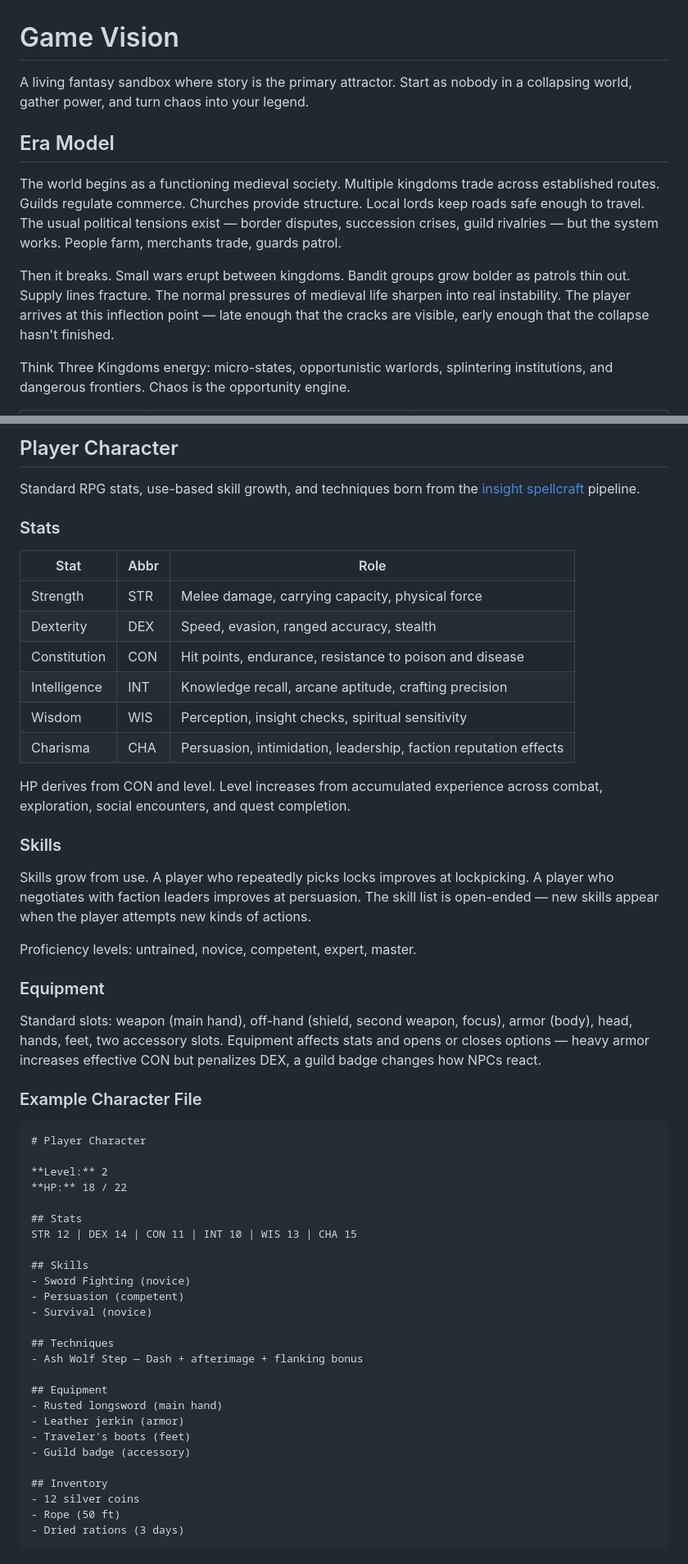
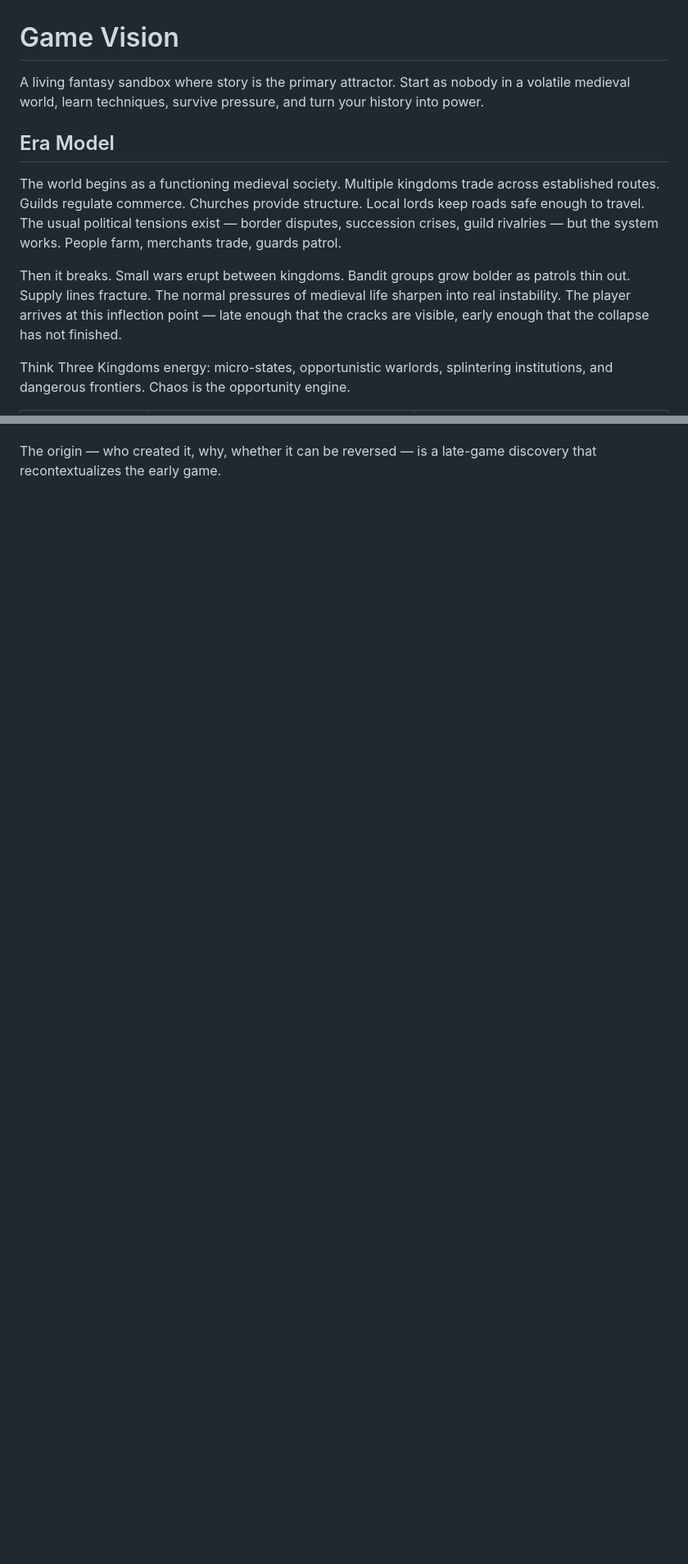
Before and after one commit to haowjy/living-rpg-public, a Markdown page: docs/pages/game-vision.md, 2 parts joined by grey strips. Shown at 82% size. Drawn GitHub-style; blank space fills up the shorter version.

````diff
--- a/docs/pages/game-vision.md
+++ b/docs/pages/game-vision.md
@@ -1,12 +1,12 @@
 # Game Vision
 
-A living fantasy sandbox where story is the primary attractor. Start as nobody in a collapsing world, gather power, and turn chaos into your legend.
+A living fantasy sandbox where story is the primary attractor. Start as nobody in a volatile medieval world, learn techniques, survive pressure, and turn your history into power.
 
 ## Era Model
 
 The world begins as a functioning medieval society. Multiple kingdoms trade across established routes. Guilds regulate commerce. Churches provide structure. Local lords keep roads safe enough to travel. The usual political tensions exist — border disputes, succession crises, guild rivalries — but the system works. People farm, merchants trade, guards patrol.
 
-Then it breaks. Small wars erupt between kingdoms. Bandit groups grow bolder as patrols thin out. Supply lines fracture. The normal pressures of medieval life sharpen into real instability. The player arrives at this inflection point — late enough that the cracks are visible, early enough that the collapse hasn't finished.
+Then it breaks. Small wars erupt between kingdoms. Bandit groups grow bolder as patrols thin out. Supply lines fracture. The normal pressures of medieval life sharpen into real instability. The player arrives at this inflection point — late enough that the cracks are visible, early enough that the collapse has not finished.
 
 Think Three Kingdoms energy: micro-states, opportunistic warlords, splintering institutions, and dangerous frontiers. Chaos is the opportunity engine.
 
@@ -60,57 +68 @@ Techniques from [insight spellcraft](#insight-spellcraft) slot into a 4-slot hot
-## Player Character
-
-Standard RPG stats, use-based skill growth, and techniques born from the [insight spellcraft](#insight-spellcraft) pipeline.
-
-### Stats
-
-| Stat | Abbr | Role |
-|---|---|---|
-| Strength | STR | Melee damage, carrying capacity, physical force |
-| Dexterity | DEX | Speed, evasion, ranged accuracy, stealth |
-| Constitution | CON | Hit points, endurance, resistance to poison and disease |
-| Intelligence | INT | Knowledge recall, arcane aptitude, crafting precision |
-| Wisdom | WIS | Perception, insight checks, spiritual sensitivity |
-| Charisma | CHA | Persuasion, intimidation, leadership, faction reputation effects |
-
-HP derives from CON and level. Level increases from accumulated experience across combat, exploration, social encounters, and quest completion.
-
-### Skills
-
-Skills grow from use. A player who repeatedly picks locks improves at lockpicking. A player who negotiates with faction leaders improves at persuasion. The skill list is open-ended — new skills appear when the player attempts new kinds of actions.
-
-Proficiency levels: untrained, novice, competent, expert, master.
-
-### Equipment
-
-Standard slots: weapon (main hand), off-hand (shield, second weapon, focus), armor (body), head, hands, feet, two accessory slots. Equipment affects stats and opens or closes options — heavy armor increases effective CON but penalizes DEX, a guild badge changes how NPCs react.
-
-### Example Character File
-
-```markdown
-# Player Character
-
-**Level:** 2
-**HP:** 18 / 22
-
-## Stats
-STR 12 | DEX 14 | CON 11 | INT 10 | WIS 13 | CHA 15
-
-## Skills
-- Sword Fighting (novice)
-- Persuasion (competent)
-- Survival (novice)
-
-## Techniques
-- Ash Wolf Step — Dash + afterimage + flanking bonus
-
-## Equipment
-- Rusted longsword (main hand)
-- Leather jerkin (armor)
-- Traveler's boots (feet)
-- Guild badge (accessory)
-
-## Inventory
-- 12 silver coins
-- Rope (50 ft)
-- Dried rations (3 days)
-```
+The origin — who created it, why, whether it can be reversed — is a late-game discovery that recontextualizes the early game.
````
Also changed, not shown: other parts of docs/pages/game-vision.md (+42 -34 lines).
